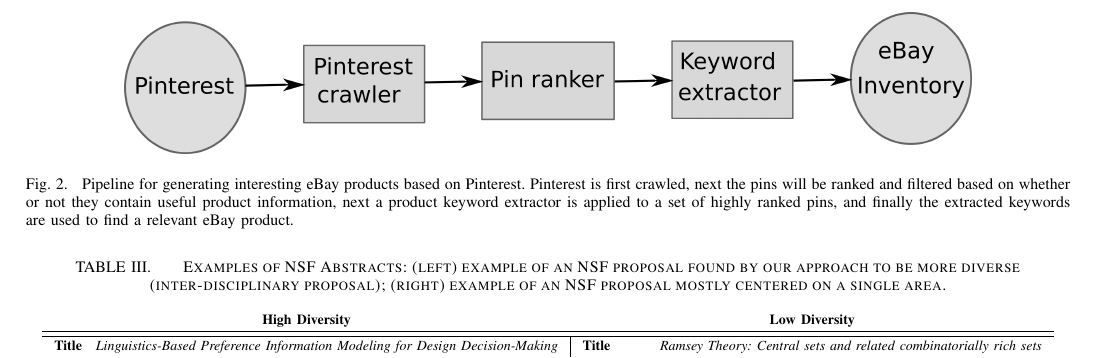
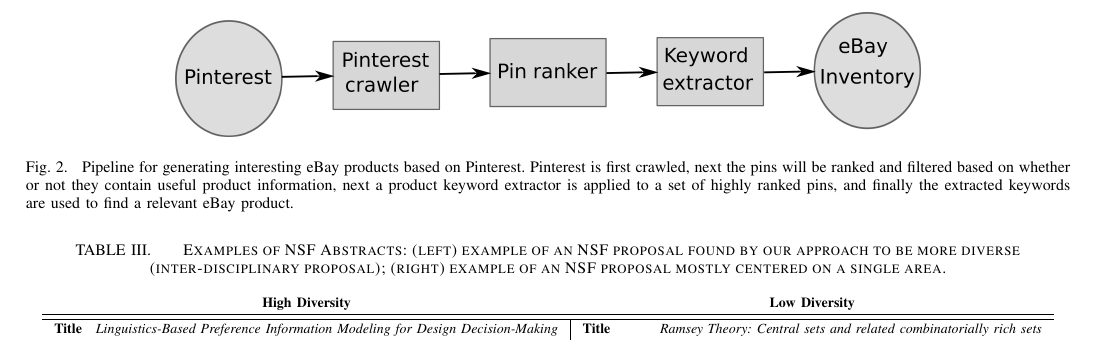
Before and after one commit to khashayar0213/interestingness-tech2014, a LaTeX paper (icdm2015/interestingness.tex, which reads icdm2015/experiments.tex): part of page 8 of 10, cut so that both start at the same text. Compiled offline with pdfLaTeX.

Commit message:
figure resized

```diff
--- a/icdm2015/experiments.tex
+++ b/icdm2015/experiments.tex
@@ -20,7 +20,7 @@
 
 \begin{figure*}
 \begin{center}
-\includegraphics[height=2.5cm]{figures/pinterest-pipeline.png}
+\includegraphics[height=2.2cm]{figures/pinterest-pipeline.png}
 \caption{Pipeline for generating interesting eBay products based on Pinterest. Pinterest is first crawled, next the pins will be ranked and filtered based on whether or not they contain useful product information, next a product keyword extractor is applied to a set of highly ranked pins, and finally the extracted keywords are used to find a relevant eBay product.}
 \end{center}
 \label{fig:pinterest-pipeline}
```
